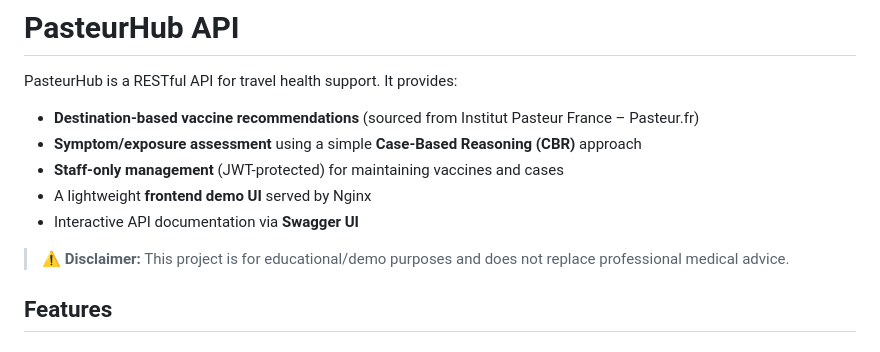
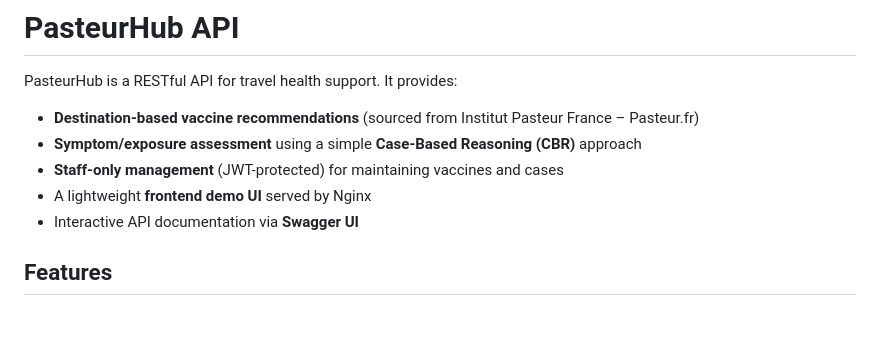
Before and after one commit to Souha-dhafleoui/PasteurHub-API, a Markdown page: README.md, the part around one of its changes. Rendered like a GitHub page; blank space fills up the shorter version.

```diff
--- a/README.md
+++ b/README.md
@@ -8,7 +8,7 @@ PasteurHub is a RESTful API for travel health support. It provides:
 - A lightweight **frontend demo UI** served by Nginx
 - Interactive API documentation via **Swagger UI**
 
-> ⚠️ **Disclaimer:** This project is for educational/demo purposes and does not replace professional medical advice.
+
 
 ## Features
 
```
Also changed, not shown: other parts of README.md (+2 -2 lines).
